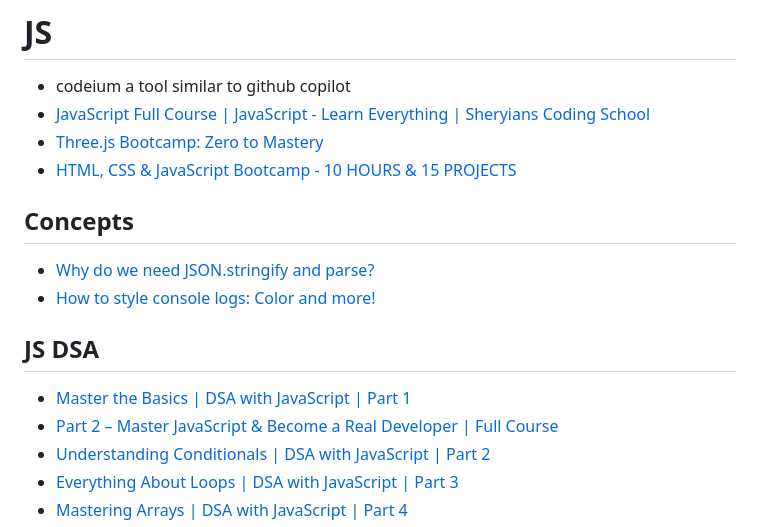
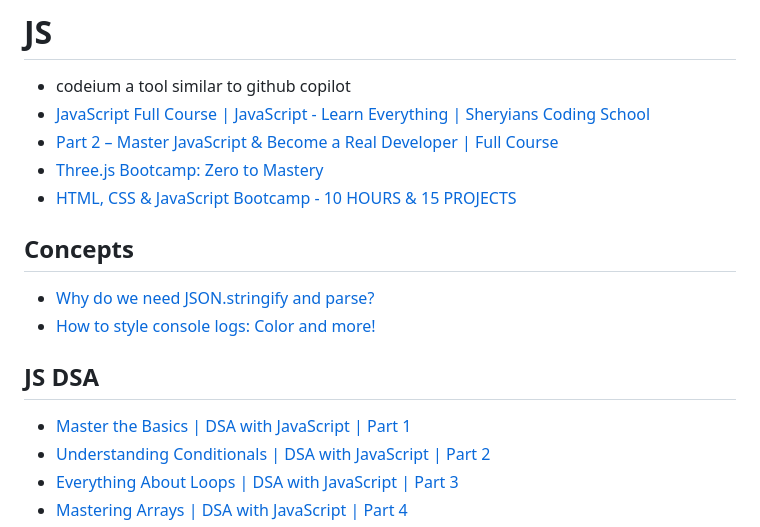
Before and after one commit to nishantsing/JS, a Markdown page: README.md, the part around the change. Rendered like a GitHub page.

```diff
--- a/README.md
+++ b/README.md
@@ -2,6 +2,7 @@
 
 - codeium a tool similar to github copilot
 - [JavaScript Full Course | JavaScript - Learn Everything | Sheryians Coding School](https://youtu.be/a-wVHL0lpb0)
+- [Part 2 – Master JavaScript & Become a Real Developer | Full Course](https://youtu.be/1aR7tcmWo_w)
 - [Three.js Bootcamp: Zero to Mastery](https://zerotomastery.io/courses/learn-three-js/)
 - [HTML, CSS & JavaScript Bootcamp - 10 HOURS & 15 PROJECTS ](https://youtu.be/kAiX0itnonM)
 
@@ -12,7 +13,6 @@
 
 ## JS DSA
 - [Master the Basics | DSA with JavaScript | Part 1](https://youtu.be/h86FQ7vrnds)
-- [Part 2 – Master JavaScript & Become a Real Developer | Full Course](https://youtu.be/1aR7tcmWo_w)
 - [Understanding Conditionals | DSA with JavaScript | Part 2](https://youtu.be/S1wa0ojaJiw)
 - [Everything About Loops | DSA with JavaScript | Part 3](https://youtu.be/H88hkdA02tY)
 - [Mastering Arrays | DSA with JavaScript | Part 4](https://youtu.be/CW3gjRgL4w4)
```
